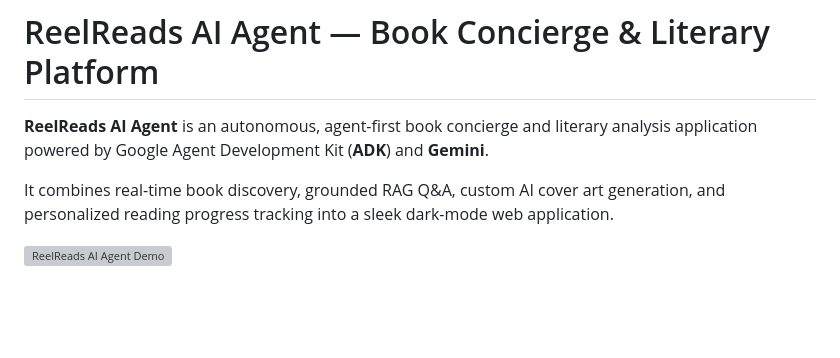
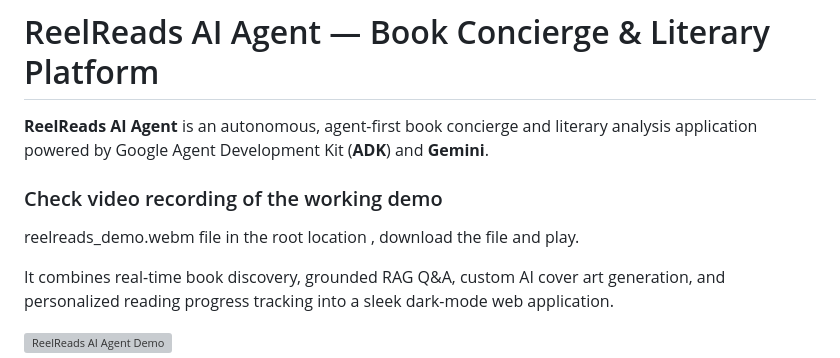
Before and after one commit to AnanyaChatterjee7/buildwithgemini-reelreads-ai, a Markdown page: README.md, the part around the change. GitHub-like rendering; blank space fills up the shorter version; grey boxes are pictures that could not be loaded.

```diff
--- a/README.md
+++ b/README.md
@@ -1,6 +1,11 @@
 # ReelReads AI Agent — Book Concierge & Literary Platform
 
 **ReelReads AI Agent** is an autonomous, agent-first book concierge and literary analysis application powered by Google Agent Development Kit (**ADK**) and **Gemini**.
+
+
+### Check video recording of the working demo
+reelreads_demo.webm file in the root location , download the file and play.
+
 
 It combines real-time book discovery, grounded RAG Q&A, custom AI cover art generation, and personalized reading progress tracking into a sleek dark-mode web application.
 
```
